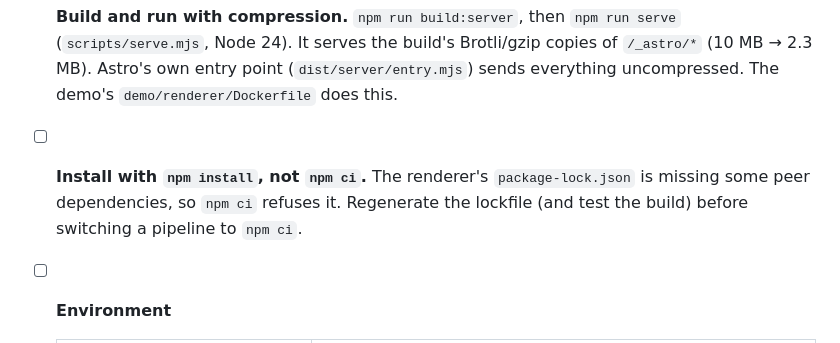
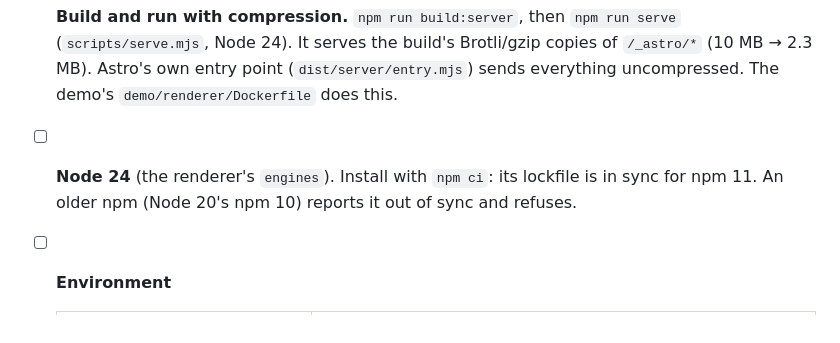
Before and after one commit to ecds/open-geographies-engine, a Markdown page: PRODUCTION.md, the part around the change. Drawn GitHub-style.

Commit message:
PRODUCTION.md: correct the renderer install note (npm ci works on Node 24)
The lockfile is in sync for npm 11; only Node 20's npm 10 refused it.
The previous note (use npm install, not npm ci) was wrong.

```diff
--- a/PRODUCTION.md
+++ b/PRODUCTION.md
@@ -13,9 +13,8 @@ where they meet these. Today's reference deployment is the demo stack in [`demo/
   (`scripts/serve.mjs`, Node 24). It serves the build's Brotli/gzip copies of `/_astro/*`
   (10 MB → 2.3 MB). Astro's own entry point (`dist/server/entry.mjs`) sends everything
   uncompressed. The demo's `demo/renderer/Dockerfile` does this.
-- [ ] **Install with `npm install`, not `npm ci`.** The renderer's `package-lock.json` is
-  missing some peer dependencies, so `npm ci` refuses it. Regenerate the lockfile (and
-  test the build) before switching a pipeline to `npm ci`.
+- [ ] **Node 24** (the renderer's `engines`). Install with `npm ci`: its lockfile is in sync
+  for npm 11. An older npm (Node 20's npm 10) reports it out of sync and refuses.
 - [ ] **Environment**
 
   | Variable | Value |
```
